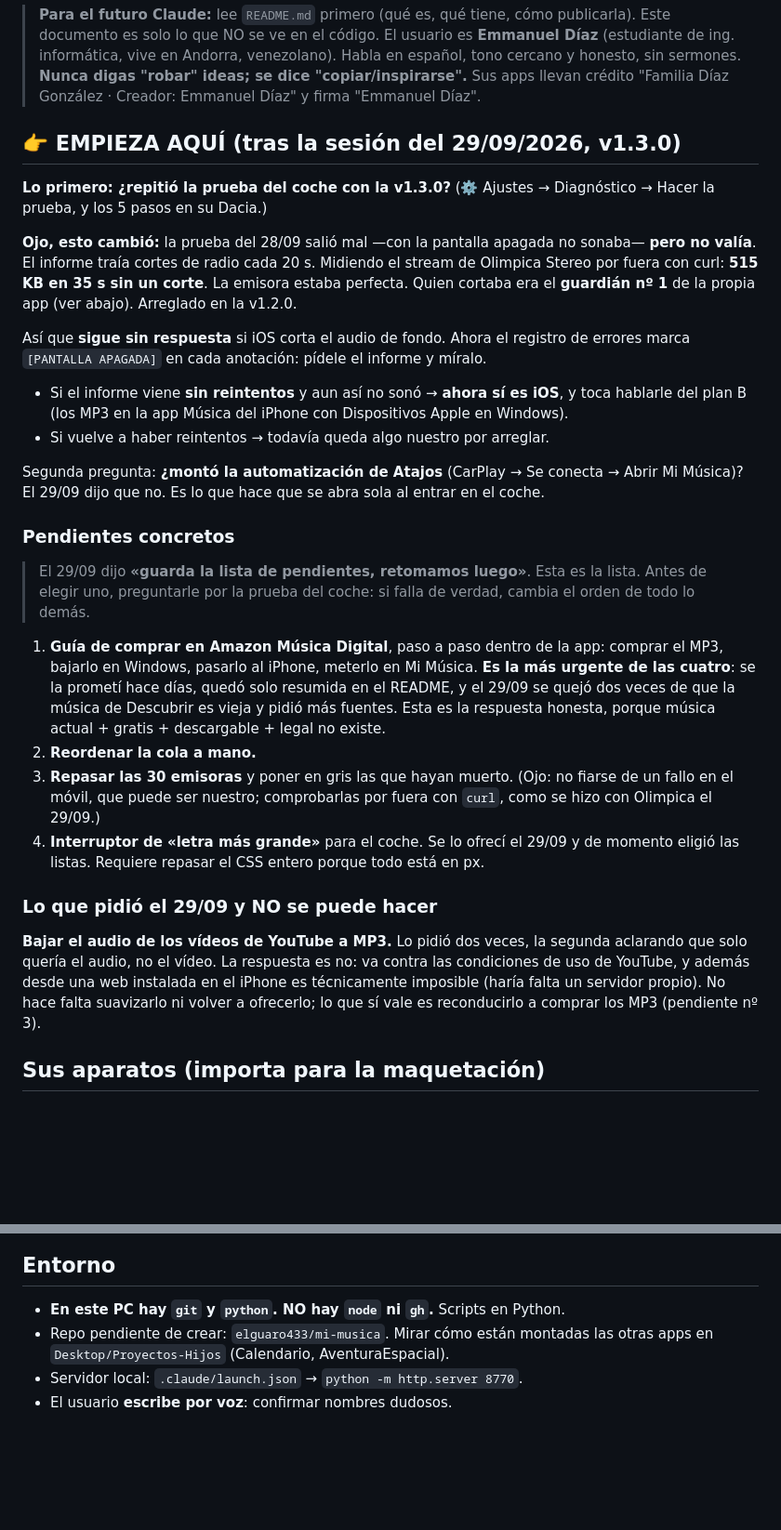
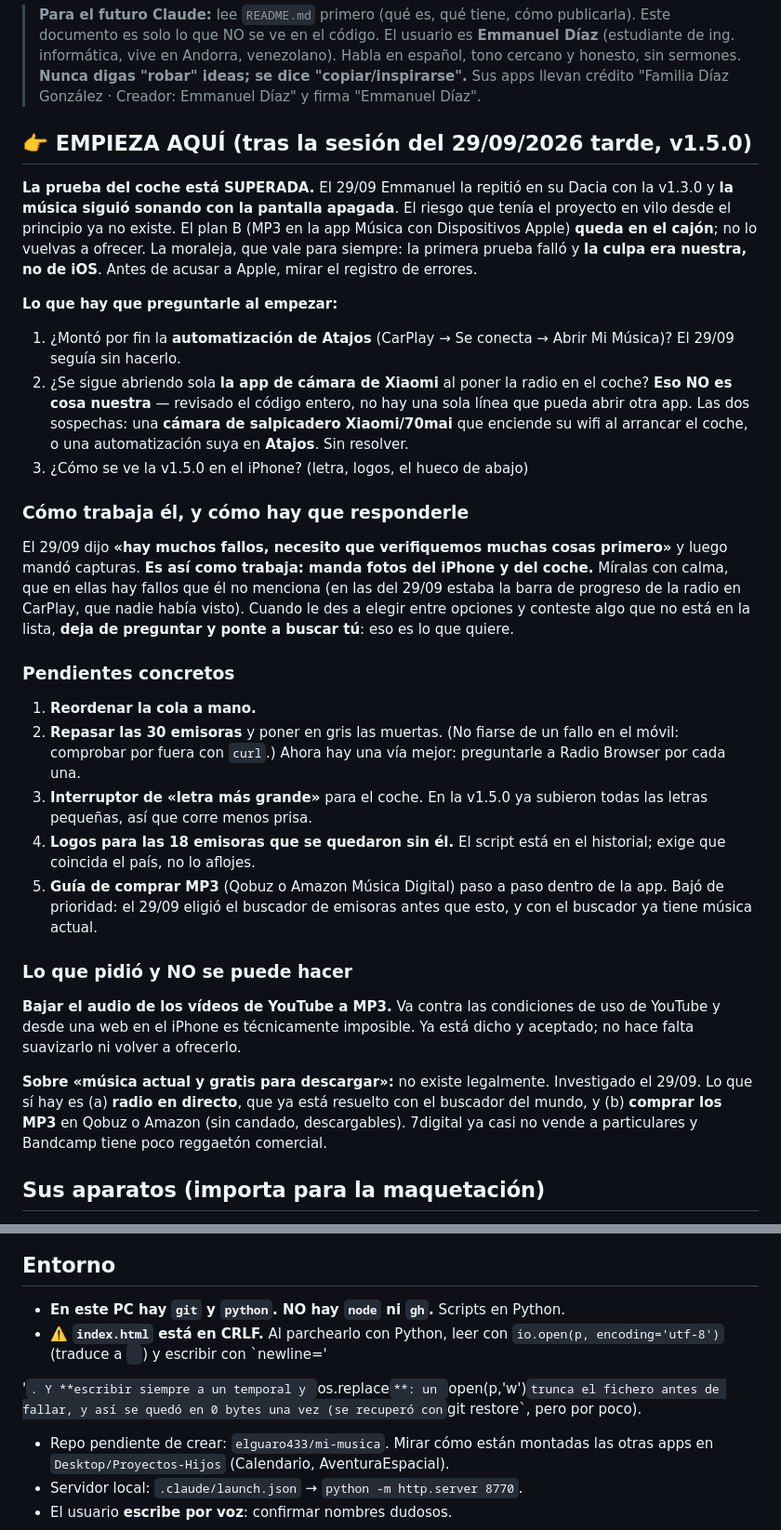
Before and after one commit to elguaro433/mi-musica, a Markdown page: CLAUDE.md, 2 parts joined by grey strips. Shown at 93% size. Rendered like a GitHub page; blank space fills up the shorter version.

Commit message:
Traspaso: la prueba del coche superada, y por dónde seguir
Co-Authored-By: Claude Opus 5 <noreply@anthropic.com>

```diff
--- a/CLAUDE.md
+++ b/CLAUDE.md
@@ -8,56 +8,60 @@
 > crédito "Familia Díaz González · Creador: Emmanuel Díaz" y firma
 > "Emmanuel Díaz".
 
-## 👉 EMPIEZA AQUÍ (tras la sesión del 29/09/2026, v1.3.0)
+## 👉 EMPIEZA AQUÍ (tras la sesión del 29/09/2026 tarde, v1.5.0)
 
-**Lo primero: ¿repitió la prueba del coche con la v1.3.0?**
-(⚙️ Ajustes → Diagnóstico → Hacer la prueba, y los 5 pasos en su Dacia.)
+**La prueba del coche está SUPERADA.** El 29/09 Emmanuel la repitió en su
+Dacia con la v1.3.0 y **la música siguió sonando con la pantalla apagada**.
+El riesgo que tenía el proyecto en vilo desde el principio ya no existe. El
+plan B (MP3 en la app Música con Dispositivos Apple) **queda en el cajón**;
+no lo vuelvas a ofrecer. La moraleja, que vale para siempre: la primera
+prueba falló y **la culpa era nuestra, no de iOS**. Antes de acusar a Apple,
+mirar el registro de errores.
 
-**Ojo, esto cambió:** la prueba del 28/09 salió mal —con la pantalla apagada
-no sonaba— **pero no valía**. El informe traía cortes de radio cada 20 s.
-Midiendo el stream de Olimpica Stereo por fuera con curl: **515 KB en 35 s sin
-un corte**. La emisora estaba perfecta. Quien cortaba era el **guardián nº 1**
-de la propia app (ver abajo). Arreglado en la v1.2.0.
+**Lo que hay que preguntarle al empezar:**
+1. ¿Montó por fin la **automatización de Atajos** (CarPlay → Se conecta →
+   Abrir Mi Música)? El 29/09 seguía sin hacerlo.
+2. ¿Se sigue abriendo sola **la app de cámara de Xiaomi** al poner la radio
+   en el coche? **Eso NO es cosa nuestra** — revisado el código entero, no
+   hay una sola línea que pueda abrir otra app. Las dos sospechas: una
+   **cámara de salpicadero Xiaomi/70mai** que enciende su wifi al arrancar el
+   coche, o una automatización suya en **Atajos**. Sin resolver.
+3. ¿Cómo se ve la v1.5.0 en el iPhone? (letra, logos, el hueco de abajo)
 
-Así que **sigue sin respuesta** si iOS corta el audio de fondo. Ahora el
-registro de errores marca `[PANTALLA APAGADA]` en cada anotación: pídele el
-informe y míralo.
-- Si el informe viene **sin reintentos** y aun así no sonó → **ahora sí es
-  iOS**, y toca hablarle del plan B (los MP3 en la app Música del iPhone con
-  Dispositivos Apple en Windows).
-- Si vuelve a haber reintentos → todavía queda algo nuestro por arreglar.
+### Cómo trabaja él, y cómo hay que responderle
 
-Segunda pregunta: **¿montó la automatización de Atajos** (CarPlay → Se conecta
-→ Abrir Mi Música)? El 29/09 dijo que no. Es lo que hace que se abra sola al
-entrar en el coche.
+El 29/09 dijo **«hay muchos fallos, necesito que verifiquemos muchas cosas
+primero»** y luego mandó capturas. **Es así como trabaja: manda fotos del
+iPhone y del coche.** Míralas con calma, que en ellas hay fallos que él no
+menciona (en las del 29/09 estaba la barra de progreso de la radio en
+CarPlay, que nadie había visto). Cuando le des a elegir entre opciones y
+conteste algo que no está en la lista, **deja de preguntar y ponte a buscar
+tú**: eso es lo que quiere.
 
 ### Pendientes concretos
 
-> El 29/09 dijo **«guarda la lista de pendientes, retomamos luego»**. Esta es
-> la lista. Antes de elegir uno, preguntarle por la prueba del coche: si
-> falla de verdad, cambia el orden de todo lo demás.
+1. **Reordenar la cola a mano.**
+2. **Repasar las 30 emisoras** y poner en gris las muertas. (No fiarse de un
+   fallo en el móvil: comprobar por fuera con `curl`.) Ahora hay una vía
+   mejor: preguntarle a Radio Browser por cada una.
+3. **Interruptor de «letra más grande»** para el coche. En la v1.5.0 ya
+   subieron todas las letras pequeñas, así que corre menos prisa.
+4. **Logos para las 18 emisoras que se quedaron sin él.** El script está en
+   el historial; exige que coincida el país, no lo aflojes.
+5. **Guía de comprar MP3** (Qobuz o Amazon Música Digital) paso a paso dentro
+   de la app. Bajó de prioridad: el 29/09 eligió el buscador de emisoras
+   antes que esto, y con el buscador ya tiene música actual.
 
-1. **Guía de comprar en Amazon Música Digital**, paso a paso dentro de la app:
-   comprar el MP3, bajarlo en Windows, pasarlo al iPhone, meterlo en Mi
-   Música. **Es la más urgente de las cuatro**: se la prometí hace días, quedó
-   solo resumida en el README, y el 29/09 se quejó dos veces de que la música
-   de Descubrir es vieja y pidió más fuentes. Esta es la respuesta honesta,
-   porque música actual + gratis + descargable + legal no existe.
-2. **Reordenar la cola a mano.**
-3. **Repasar las 30 emisoras** y poner en gris las que hayan muerto. (Ojo: no
-   fiarse de un fallo en el móvil, que puede ser nuestro; comprobarlas por
-   fuera con `curl`, como se hizo con Olimpica el 29/09.)
-4. **Interruptor de «letra más grande»** para el coche. Se lo ofrecí el 29/09
-   y de momento eligió las listas. Requiere repasar el CSS entero porque todo
-   está en px.
+### Lo que pidió y NO se puede hacer
+**Bajar el audio de los vídeos de YouTube a MP3.** Va contra las condiciones
+de uso de YouTube y desde una web en el iPhone es técnicamente imposible.
+Ya está dicho y aceptado; no hace falta suavizarlo ni volver a ofrecerlo.
 
-### Lo que pidió el 29/09 y NO se puede hacer
-**Bajar el audio de los vídeos de YouTube a MP3.** Lo pidió dos veces, la
-segunda aclarando que solo quería el audio, no el vídeo. La respuesta es no:
-va contra las condiciones de uso de YouTube, y además desde una web instalada
-en el iPhone es técnicamente imposible (haría falta un servidor propio). No
-hace falta suavizarlo ni volver a ofrecerlo; lo que sí vale es reconducirlo a
-comprar los MP3 (pendiente nº 3).
+**Sobre «música actual y gratis para descargar»:** no existe legalmente.
+Investigado el 29/09. Lo que sí hay es (a) **radio en directo**, que ya está
+resuelto con el buscador del mundo, y (b) **comprar los MP3** en Qobuz o
+Amazon (sin candado, descargables). 7digital ya casi no vende a particulares
+y Bandcamp tiene poco reggaetón comercial.
 
 ## Sus aparatos (importa para la maquetación)
 - **Emmanuel → iPhone 14 Pro** (393×852)
@@ -151,6 +156,14 @@ Plan C (app nativa, Mac + 99 €/año) **descartado**: ni así daría el icono.
 ## Entorno
 
 - **En este PC hay `git` y `python`. NO hay `node` ni `gh`.** Scripts en Python.
+- ⚠️ **`index.html` está en CRLF.** Al parchearlo con Python, leer con
+  `io.open(p, encoding='utf-8')` (traduce a `
+`) y escribir con
+  `newline='
+
+'`. Y **escribir siempre a un temporal y `os.replace`**: un
+  `open(p,'w')` trunca el fichero antes de fallar, y así se quedó en 0 bytes
+  una vez (se recuperó con `git restore`, pero por poco).
 - Repo pendiente de crear: `elguaro433/mi-musica`. Mirar cómo están montadas
   las otras apps en `Desktop/Proyectos-Hijos` (Calendario, AventuraEspacial).
 - Servidor local: `.claude/launch.json` → `python -m http.server 8770`.
```
Also changed, not shown: other parts of CLAUDE.md (+32 -31 lines).
